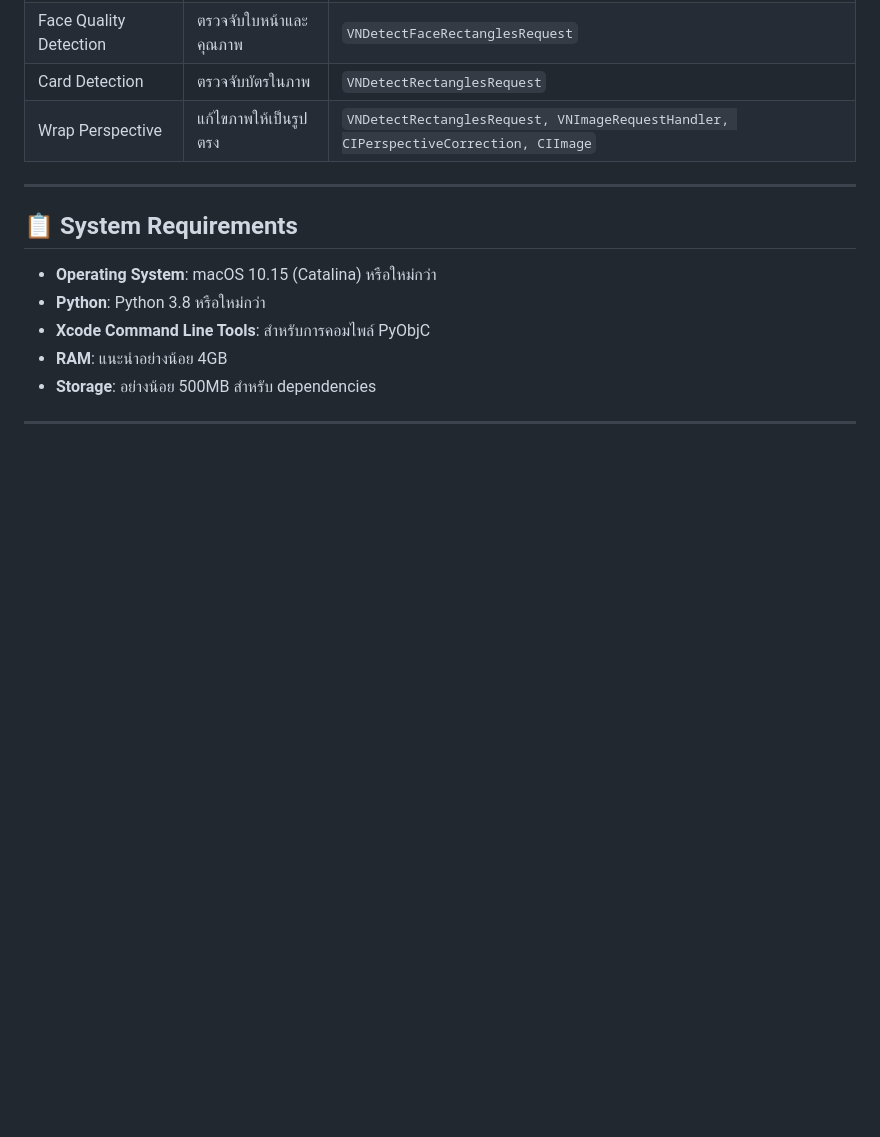
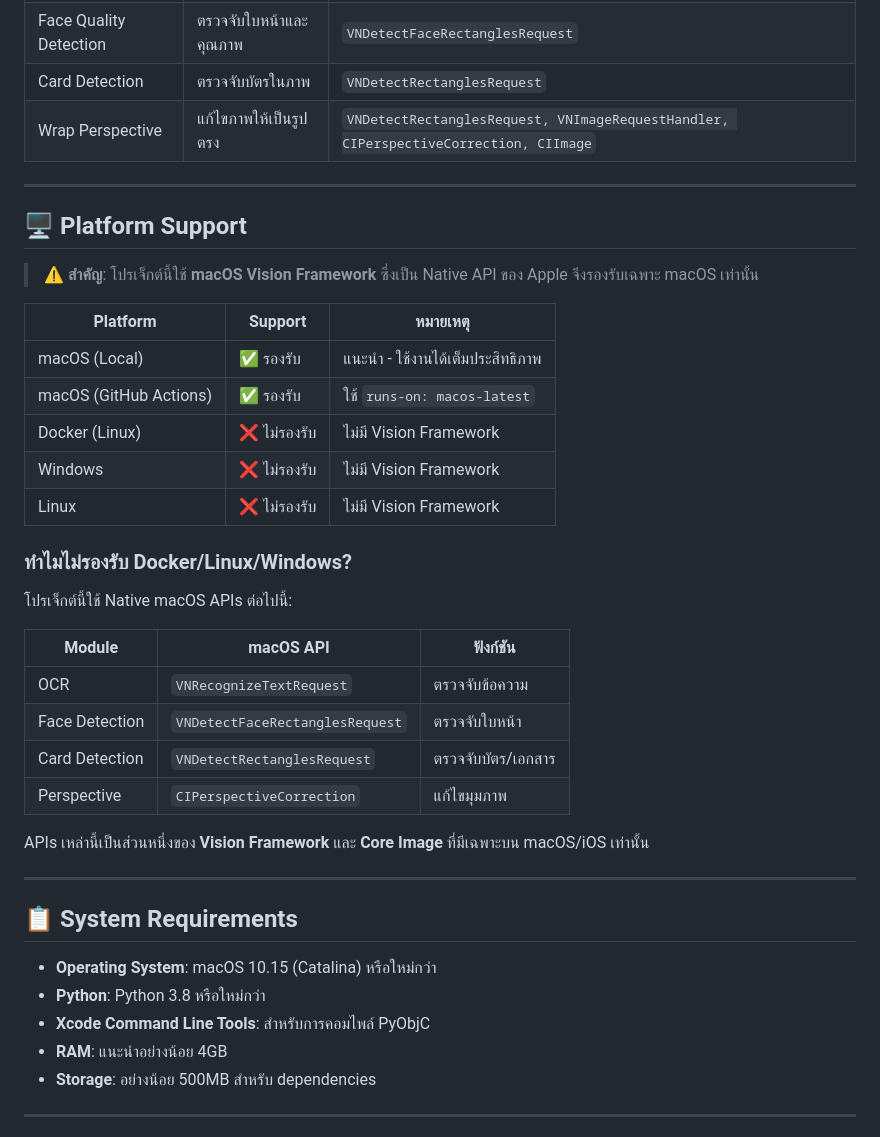
Before and after one commit to Kritchanaxt/macos-api-vision, a Markdown page: README.md, the part around the change. GitHub-like rendering; blank space fills up the shorter version.

```diff
--- a/README.md
+++ b/README.md
@@ -39,6 +39,33 @@ OCR mac api face quality detection Card detection and wrap perspective
 | Face Quality Detection | ตรวจจับใบหน้าและคุณภาพ          | `VNDetectFaceRectanglesRequest`                                        |
 | Card Detection         | ตรวจจับบัตรในภาพ                 | `VNDetectRectanglesRequest`                                            |
 | Wrap Perspective | แก้ไขภาพให้เป็นรูปตรง           | `VNDetectRectanglesRequest, VNImageRequestHandler, CIPerspectiveCorrection, CIImage` |
+
+---
+
+## 🖥️ Platform Support
+
+> ⚠️ **สำคัญ**: โปรเจ็กต์นี้ใช้ **macOS Vision Framework** ซึ่งเป็น Native API ของ Apple จึงรองรับเฉพาะ macOS เท่านั้น
+
+| Platform | Support | หมายเหตุ |
+|----------|---------|----------|
+| macOS (Local) | ✅ รองรับ | แนะนำ - ใช้งานได้เต็มประสิทธิภาพ |
+| macOS (GitHub Actions) | ✅ รองรับ | ใช้ `runs-on: macos-latest` |
+| Docker (Linux) | ❌ ไม่รองรับ | ไม่มี Vision Framework |
+| Windows | ❌ ไม่รองรับ | ไม่มี Vision Framework |
+| Linux | ❌ ไม่รองรับ | ไม่มี Vision Framework |
+
+### ทำไมไม่รองรับ Docker/Linux/Windows?
+
+โปรเจ็กต์นี้ใช้ Native macOS APIs ต่อไปนี้:
+
+| Module | macOS API | ฟังก์ชัน |
+|--------|-----------|----------|
+| OCR | `VNRecognizeTextRequest` | ตรวจจับข้อความ |
+| Face Detection | `VNDetectFaceRectanglesRequest` | ตรวจจับใบหน้า |
+| Card Detection | `VNDetectRectanglesRequest` | ตรวจจับบัตร/เอกสาร |
+| Perspective | `CIPerspectiveCorrection` | แก้ไขมุมภาพ |
+
+APIs เหล่านี้เป็นส่วนหนึ่งของ **Vision Framework** และ **Core Image** ที่มีเฉพาะบน macOS/iOS เท่านั้น
 
 ---
 
```
